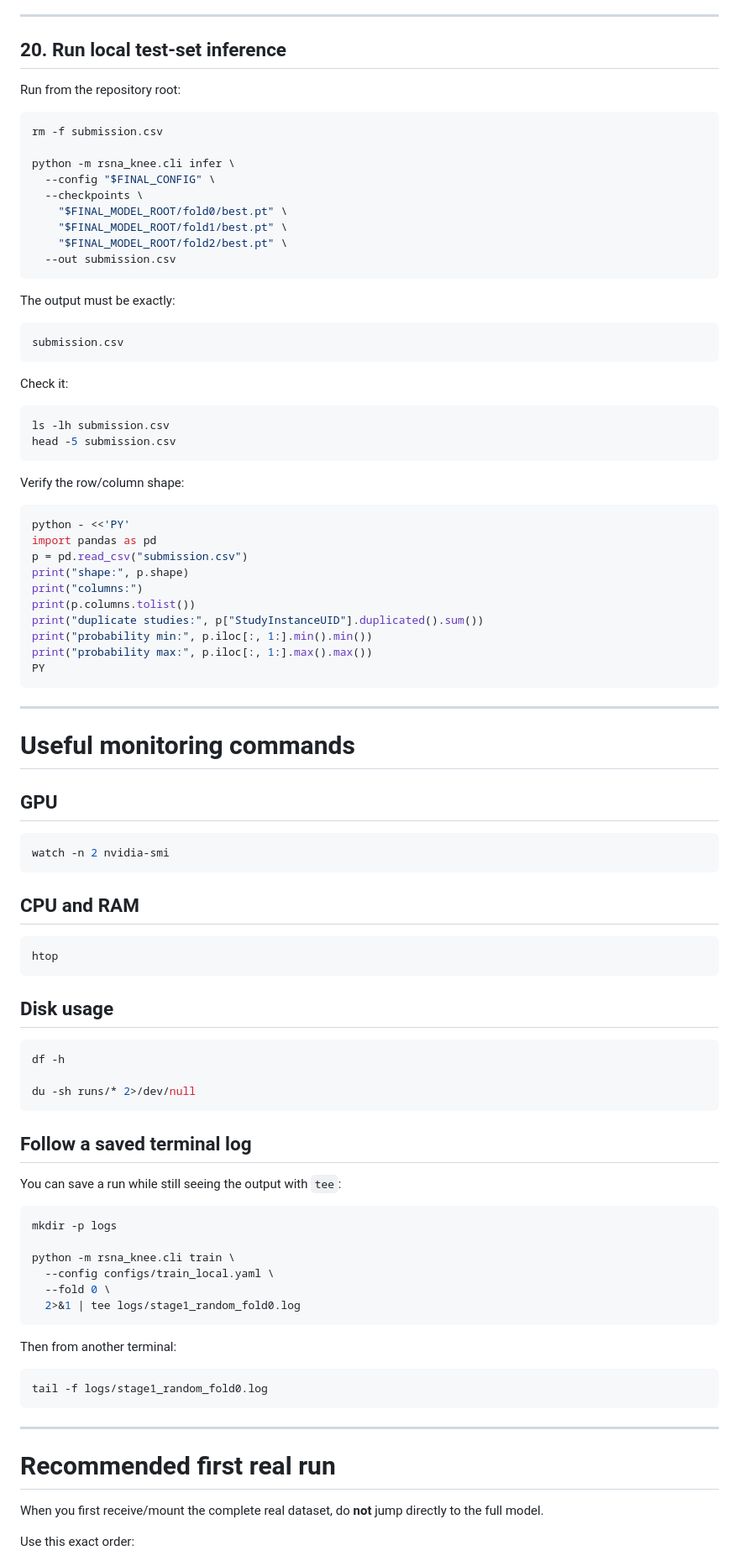
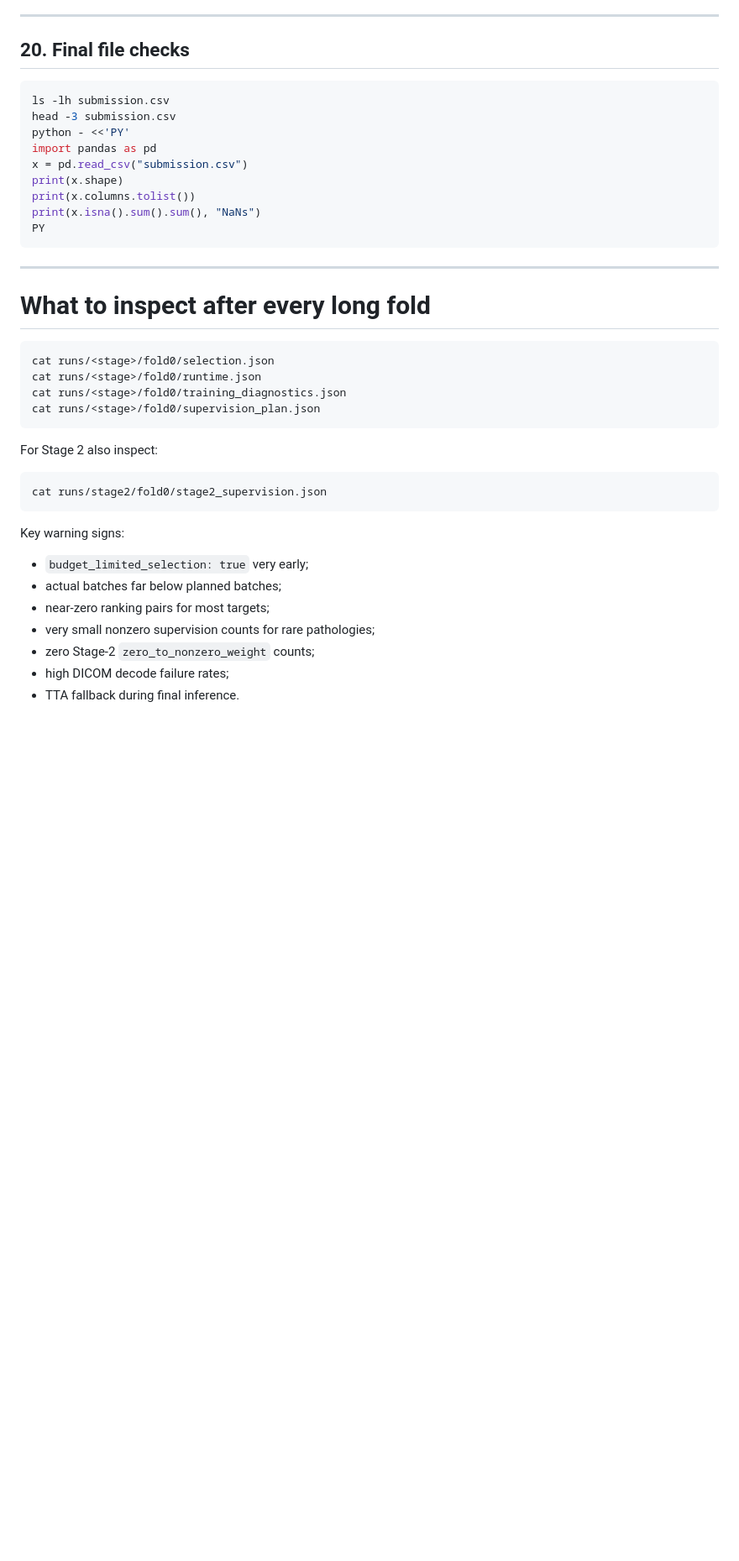
Before and after one commit to mtalafha90/CNN_CPC, a Markdown page: docs/LOCAL_REAL_DATA_TRAINING.md, the part around one of its changes. Shown at 84% size. GitHub-like rendering; blank space fills up the shorter version.

````diff
--- a/docs/LOCAL_REAL_DATA_TRAINING.md
+++ b/docs/LOCAL_REAL_DATA_TRAINING.md
@@ -689,98 +543,44 @@ ls -lh \
 
 ---
 
-## 20. Run local test-set inference
-
-Run from the repository root:
-
-```bash
-rm -f submission.csv
-
-python -m rsna_knee.cli infer \
-  --config "$FINAL_CONFIG" \
-  --checkpoints \
-    "$FINAL_MODEL_ROOT/fold0/best.pt" \
-    "$FINAL_MODEL_ROOT/fold1/best.pt" \
-    "$FINAL_MODEL_ROOT/fold2/best.pt" \
-  --out submission.csv
-```
-
-The output must be exactly:
-
-```text
-submission.csv
-```
-
-Check it:
+## 20. Final file checks
 
 ```bash
 ls -lh submission.csv
-head -5 submission.csv
-```
-
-Verify the row/column shape:
-
-```bash
+head -3 submission.csv
 python - <<'PY'
 import pandas as pd
-p = pd.read_csv("submission.csv")
-print("shape:", p.shape)
-print("columns:")
-print(p.columns.tolist())
-print("duplicate studies:", p["StudyInstanceUID"].duplicated().sum())
-print("probability min:", p.iloc[:, 1:].min().min())
-print("probability max:", p.iloc[:, 1:].max().max())
+x = pd.read_csv("submission.csv")
+print(x.shape)
+print(x.columns.tolist())
+print(x.isna().sum().sum(), "NaNs")
 PY
 ```
 
 ---
 
-# Useful monitoring commands
-
-## GPU
+# What to inspect after every long fold
 
 ```bash
-watch -n 2 nvidia-smi
+cat runs/<stage>/fold0/selection.json
+cat runs/<stage>/fold0/runtime.json
+cat runs/<stage>/fold0/training_diagnostics.json
+cat runs/<stage>/fold0/supervision_plan.json
 ```
 
-## CPU and RAM
+For Stage 2 also inspect:
 
 ```bash
-htop
+cat runs/stage2/fold0/stage2_supervision.json
 ```
 
-## Disk usage
+Key warning signs:
 
-```bash
-df -h
+- `budget_limited_selection: true` very early;
+- actual batches far below planned batches;
+- near-zero ranking pairs for most targets;
+- very small nonzero supervision counts for rare pathologies;
+- zero Stage-2 `zero_to_nonzero_weight` counts;
+- high DICOM decode failure rates;
+- TTA fallback during final inference.
 
-du -sh runs/* 2>/dev/null
-```
-
-## Follow a saved terminal log
-
-You can save a run while still seeing the output with `tee`:
-
-```bash
-mkdir -p logs
-
-python -m rsna_knee.cli train \
-  --config configs/train_local.yaml \
-  --fold 0 \
-  2>&1 | tee logs/stage1_random_fold0.log
-```
-
-Then from another terminal:
-
-```bash
-tail -f logs/stage1_random_fold0.log
-```
-
----
-
-# Recommended first real run
-
-When you first receive/mount the complete real dataset, do **not** jump directly to the full model.
-
-Use this exact order:
-
````
Also changed, not shown: other parts of docs/LOCAL_REAL_DATA_TRAINING.md (+203 -410 lines).
